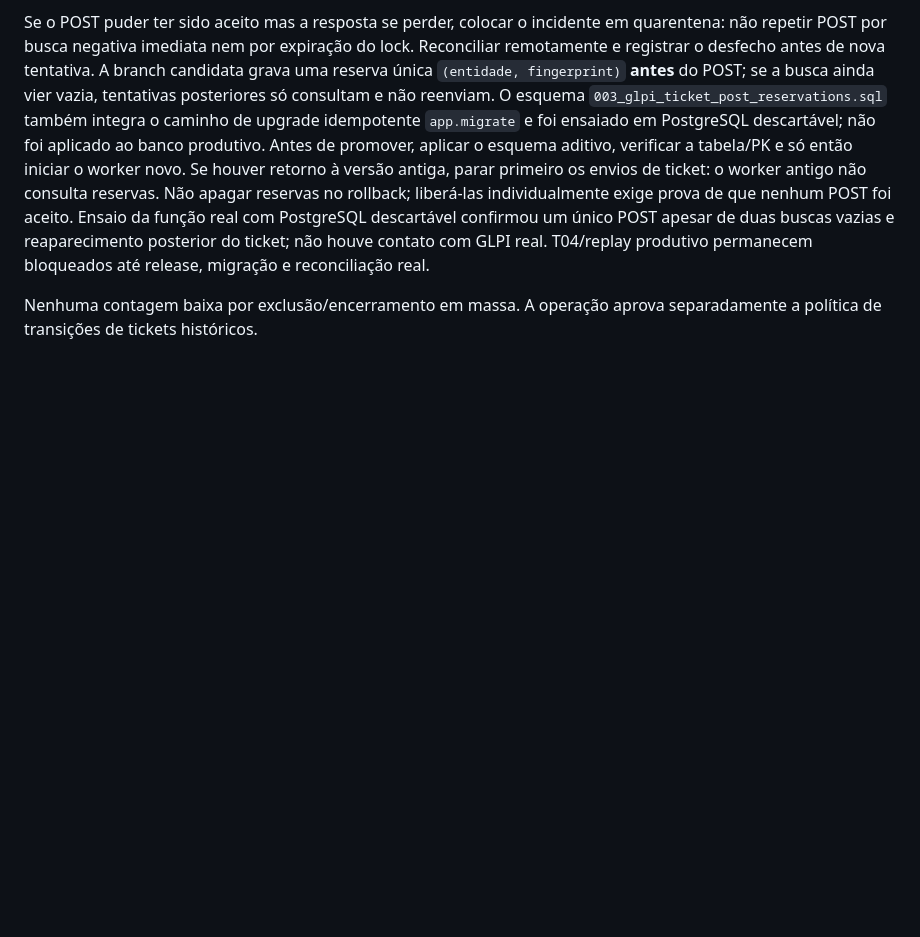
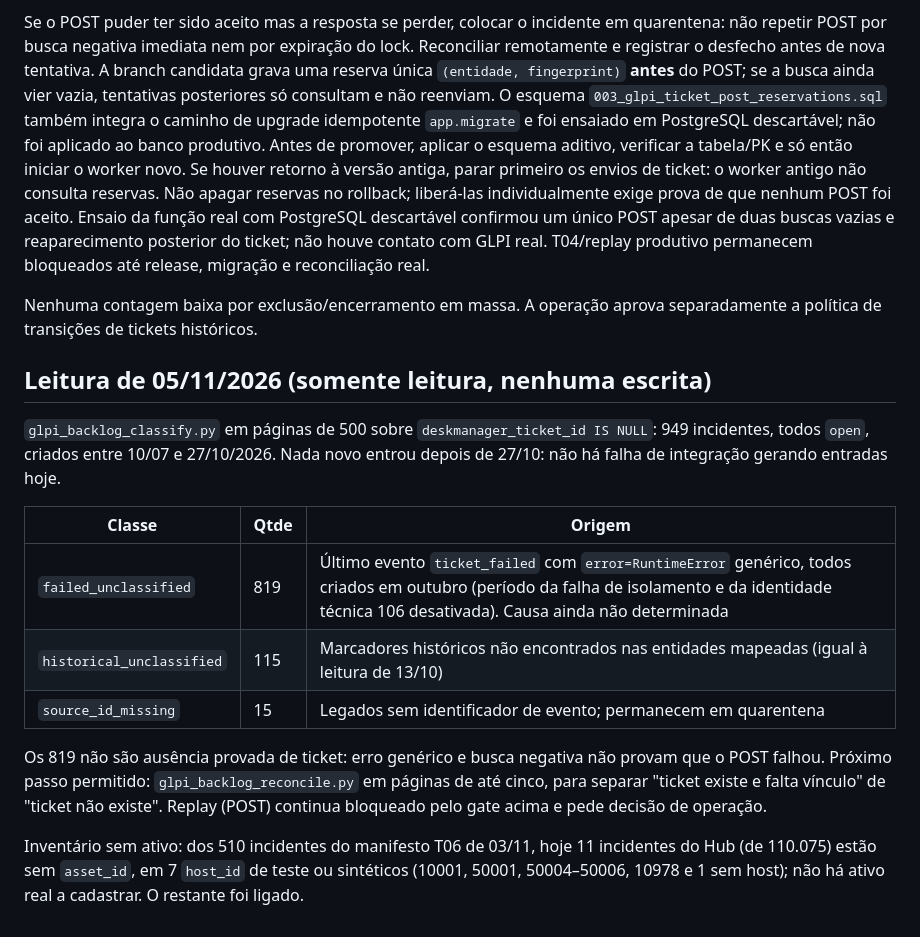
Before and after one commit to resper1965/ness.OS-v2, a Markdown page: docs/operations/glpi-backlog-remediation.md, the part around the change. Rendered like a GitHub page; blank space fills up the shorter version.

Commit message:
docs(glpi): leitura de 05/11 do backlog sem ticket (T09)

```diff
--- a/docs/operations/glpi-backlog-remediation.md
+++ b/docs/operations/glpi-backlog-remediation.md
@@ -68,3 +68,17 @@ migração e reconciliação real.
 
 Nenhuma contagem baixa por exclusão/encerramento em massa. A operação aprova
 separadamente a política de transições de tickets históricos.
+
+## Leitura de 05/11/2026 (somente leitura, nenhuma escrita)
+
+`glpi_backlog_classify.py` em páginas de 500 sobre `deskmanager_ticket_id IS NULL`: 949 incidentes, todos `open`, criados entre 10/07 e 27/10/2026. Nada novo entrou depois de 27/10: não há falha de integração gerando entradas hoje.
+
+| Classe | Qtde | Origem |
+|---|---|---|
+| `failed_unclassified` | 819 | Último evento `ticket_failed` com `error=RuntimeError` genérico, todos criados em outubro (período da falha de isolamento e da identidade técnica 106 desativada). Causa ainda não determinada |
+| `historical_unclassified` | 115 | Marcadores históricos não encontrados nas entidades mapeadas (igual à leitura de 13/10) |
+| `source_id_missing` | 15 | Legados sem identificador de evento; permanecem em quarentena |
+
+Os 819 não são ausência provada de ticket: erro genérico e busca negativa não provam que o POST falhou. Próximo passo permitido: `glpi_backlog_reconcile.py` em páginas de até cinco, para separar "ticket existe e falta vínculo" de "ticket não existe". Replay (POST) continua bloqueado pelo gate acima e pede decisão de operação.
+
+Inventário sem ativo: dos 510 incidentes do manifesto T06 de 03/11, hoje 11 incidentes do Hub (de 110.075) estão sem `asset_id`, em 7 `host_id` de teste ou sintéticos (10001, 50001, 50004–50006, 10978 e 1 sem host); não há ativo real a cadastrar. O restante foi ligado.
```
